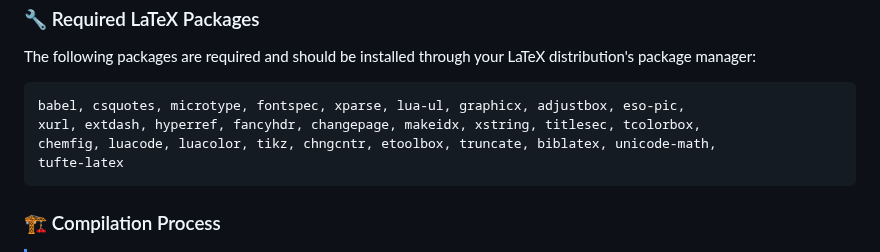
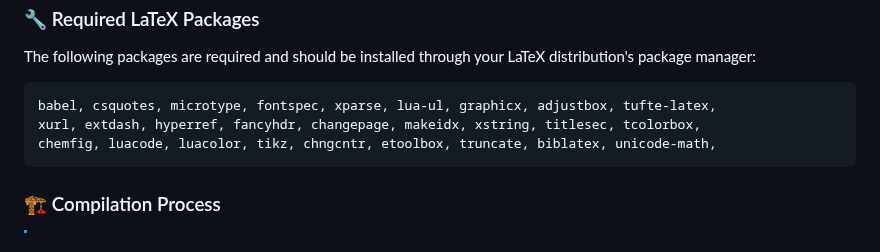
Before and after one commit to ibuybooks/haidut-collected-works, a Markdown page: README.md, the part around the change. Rendered like a GitHub page.

````diff
--- a/README.md
+++ b/README.md
@@ -169,10 +169,9 @@ This project is a high-quality LuaLaTeX compilation of Haidut's work posted on t
 The following packages are required and should be installed through your LaTeX distribution's package manager:
 
 ```bash
-babel, csquotes, microtype, fontspec, xparse, lua-ul, graphicx, adjustbox, eso-pic,
+babel, csquotes, microtype, fontspec, xparse, lua-ul, graphicx, adjustbox, tufte-latex,
 xurl, extdash, hyperref, fancyhdr, changepage, makeidx, xstring, titlesec, tcolorbox,
 chemfig, luacode, luacolor, tikz, chngcntr, etoolbox, truncate, biblatex, unicode-math,
-tufte-latex
 ```
 
 <h3>🏗️ Compilation Process</h3>
````
